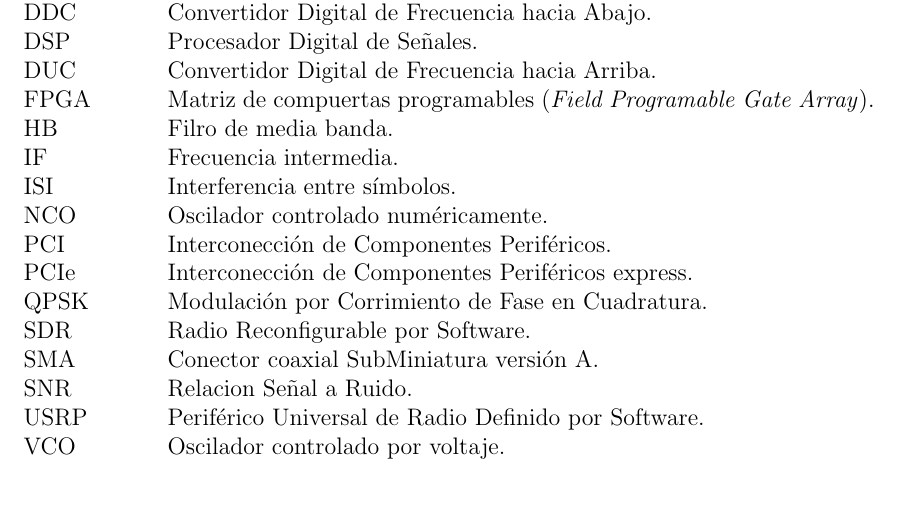
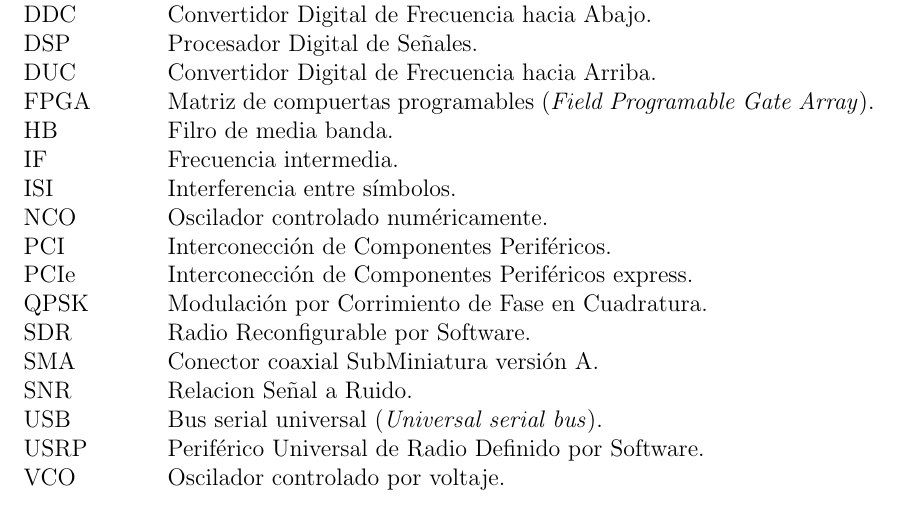
Before and after one commit to angrychuy/MasterThesis, a LaTeX thesis (main.tex, which reads tables_abbr_sym/abbreviations.tex): part of page 10 of 140, cut so that both start at the same text. Compiled offline with pdfLaTeX.

Commit message:
Se anexo el acronimo USB

```diff
--- a/tables_abbr_sym/abbreviations.tex
+++ b/tables_abbr_sym/abbreviations.tex
@@ -27,6 +27,7 @@
 \item[SDR]  Radio Reconfigurable por Software.
 \item[SMA]  Conector coaxial SubMiniatura versi\'on A.
 \item[SNR]  Relacion Se\~nal a Ruido.
+\item[USB]  Bus serial universal (\emph{Universal serial bus}).
 \item[USRP] Perif\'erico Universal de Radio Definido por Software.
 \item[VCO]  Oscilador controlado por voltaje.
 
```
